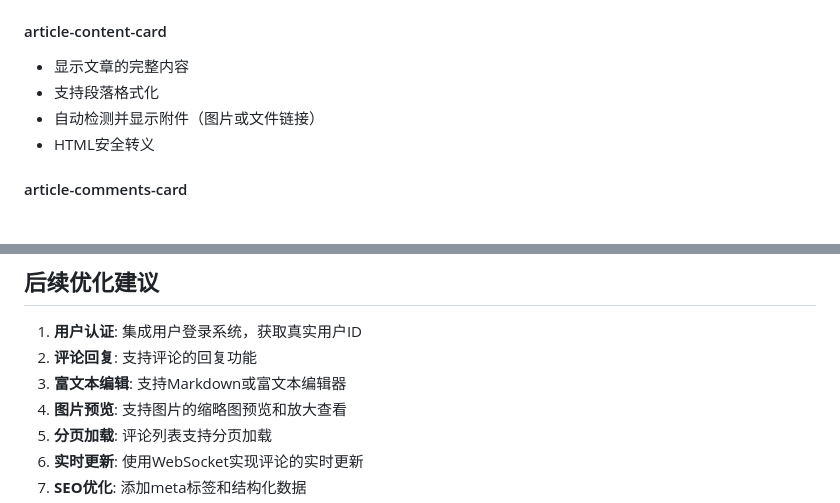
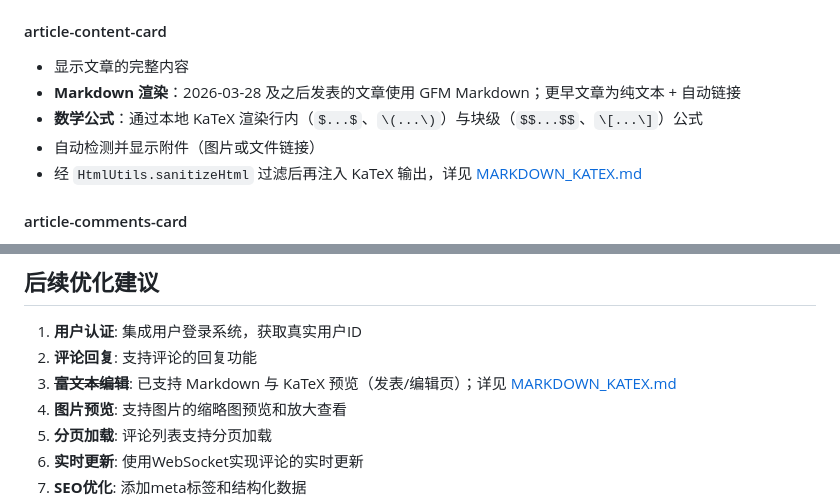
Before and after one commit to yaowangm/blogn2, a Markdown page: doc/README_ARTICLE_PAGE.md, 2 parts joined by grey strips. GitHub-like rendering.

```diff
--- a/doc/README_ARTICLE_PAGE.md
+++ b/doc/README_ARTICLE_PAGE.md
@@ -31,9 +31,10 @@
 
 #### article-content-card
 - 显示文章的完整内容
-- 支持段落格式化
+- **Markdown 渲染**：2026-03-28 及之后发表的文章使用 GFM Markdown；更早文章为纯文本 + 自动链接
+- **数学公式**：通过本地 KaTeX 渲染行内（`$...$`、`\(...\)`）与块级（`$$...$$`、`\[...\]`）公式
 - 自动检测并显示附件（图片或文件链接）
-- HTML安全转义
+- 经 `HtmlUtils.sanitizeHtml` 过滤后再注入 KaTeX 输出，详见 [MARKDOWN_KATEX.md](MARKDOWN_KATEX.md)
 
 #### article-comments-card
 - 显示文章的所有评论
@@ -141,7 +142,7 @@ Content-Type: application/json
 
 1. **用户认证**: 集成用户登录系统，获取真实用户ID
 2. **评论回复**: 支持评论的回复功能
-3. **富文本编辑**: 支持Markdown或富文本编辑器
+3. ~~**富文本编辑**~~: 已支持 Markdown 与 KaTeX 预览（发表/编辑页）；详见 [MARKDOWN_KATEX.md](MARKDOWN_KATEX.md)
 4. **图片预览**: 支持图片的缩略图预览和放大查看
 5. **分页加载**: 评论列表支持分页加载
 6. **实时更新**: 使用WebSocket实现评论的实时更新
```
Also changed, not shown: README.md (+26 -1 lines), 1 other file.
